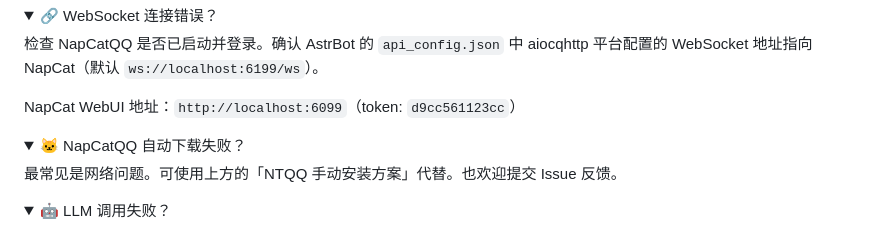
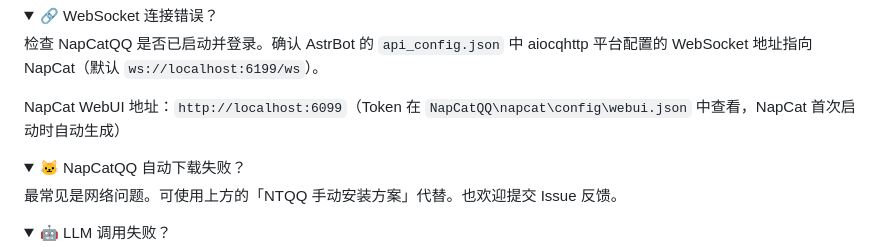
Before and after one commit to math89423-star/moon-qqbot, a Markdown page: README.md, the part around the change. Drawn GitHub-style; folded sections open.

Commit message:
fix: README 移除硬编码 NapCat token，改为指向配置文件路径

```diff
--- a/README.md
+++ b/README.md
@@ -396,7 +396,7 @@ Model: Qwen/Qwen2.5-7B-Instruct
 
 检查 NapCatQQ 是否已启动并登录。确认 AstrBot 的 `api_config.json` 中 aiocqhttp 平台配置的 WebSocket 地址指向 NapCat（默认 `ws://localhost:6199/ws`）。
 
-NapCat WebUI 地址：`http://localhost:6099`（token: `d9cc561123cc`）
+NapCat WebUI 地址：`http://localhost:6099`（Token 在 `NapCatQQ\napcat\config\webui.json` 中查看，NapCat 首次启动时自动生成）
 
 </details>
 
```
